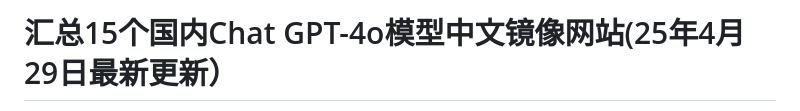
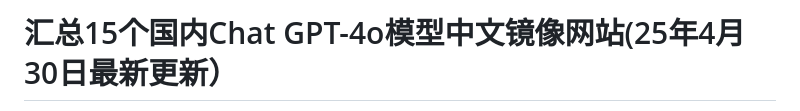
Before and after one commit to Cailailai/gpt-zh, a Markdown page: README.md, the part around the change printed below. Rendered like a GitHub page.

```diff
--- a/README.md
+++ b/README.md
@@ -1,2 +1,2 @@
-# 汇总15个国内Chat GPT-4o模型中文镜像网站(25年4月29日最新更新）
+# 汇总15个国内Chat GPT-4o模型中文镜像网站(25年4月30日最新更新）
 
```
Also changed, not shown: other parts of README.md (+1 -1 lines).
